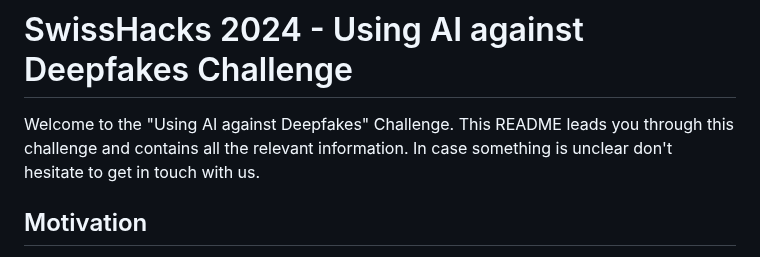
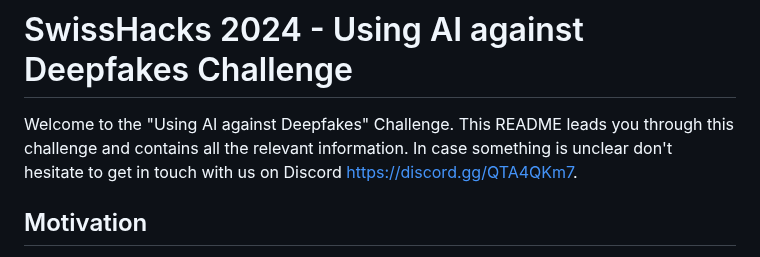
Before and after one commit to swisshacks/juliusbaer, a Markdown page: README.md, the part around the change. GitHub-like rendering.

```diff
--- a/README.md
+++ b/README.md
@@ -3,7 +3,7 @@
 </p>
 
 # SwissHacks 2024 - Using AI against Deepfakes Challenge
-Welcome to the "Using AI against Deepfakes" Challenge. This README leads you through this challenge and contains all the relevant information. In case something is unclear don't hesitate to get in touch with us.
+Welcome to the "Using AI against Deepfakes" Challenge. This README leads you through this challenge and contains all the relevant information. In case something is unclear don't hesitate to get in touch with us on Discord https://discord.gg/QTA4QKm7.
 
 ## Motivation
 We are tackling the challenge of identifying real and fake audio recordings in phone calls between clients and Relationship Managers (RMs) because we want to ensure the highest level of security and trust in our bank's services. With the rise of advanced AI and deepfake audio, the risk of fraud and identity theft has grown, threatening both our clients and our operations. By creating effective ways to tell apart real and fake recordings, check if the information shared matches the client's profile, and spot human impersonators, we aim to strengthen our protection against fraud. This effort helps make our services safer and more reliable, showing our commitment to protecting our clients' financial and personal information.
```
